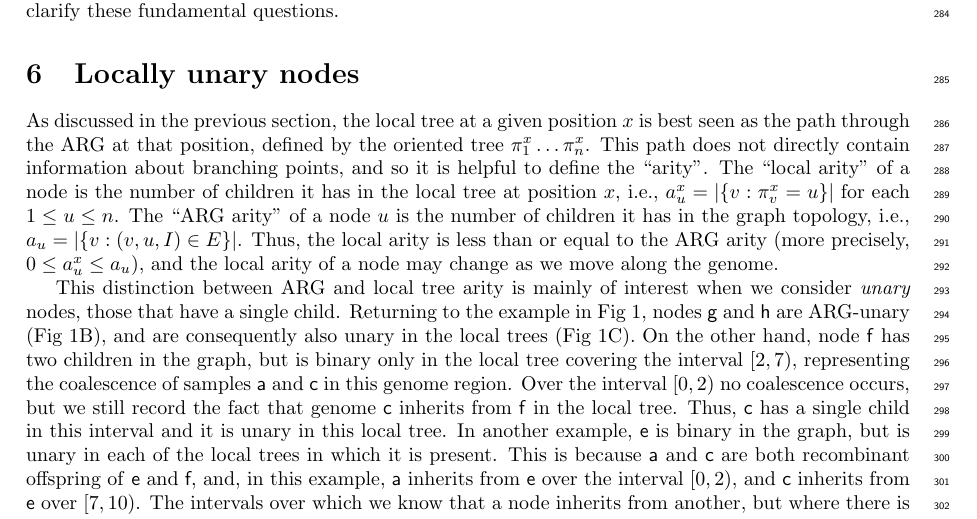
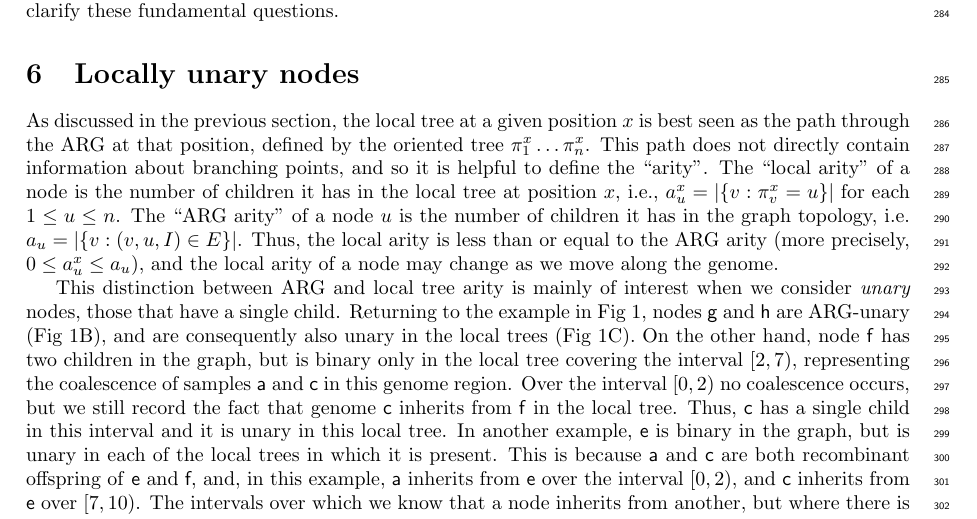
Before and after one commit to tskit-dev/what-is-an-arg-paper, a LaTeX paper (paper.tex): part of page 8 of 31, cut so that both start at the same text. Compiled offline with pdfLaTeX.

Commit message:
edits from JEre

```diff
--- a/paper.tex
+++ b/paper.tex
@@ -1162,7 +1162,7 @@ to define the ``arity''.
 The ``local arity'' of a node is the number of children it has
 in the local tree at position $x$, i.e., $a^x_u = |\{v : \pi^x_v = u\}|$
 for each $1 \leq u \leq n$. The ``ARG arity'' of a node $u$ is the
-number of children it has in the graph topology, i.e.,
+number of children it has in the graph topology, i.e.\
 $a_u = |\{v: (v, u, I) \in E\}|$. Thus, the local arity is less than
 or equal to the ARG arity (more precisely, $0 \leq a^x_u \leq a_u$),
 and the local arity of a node may change as we move along the genome.
```
